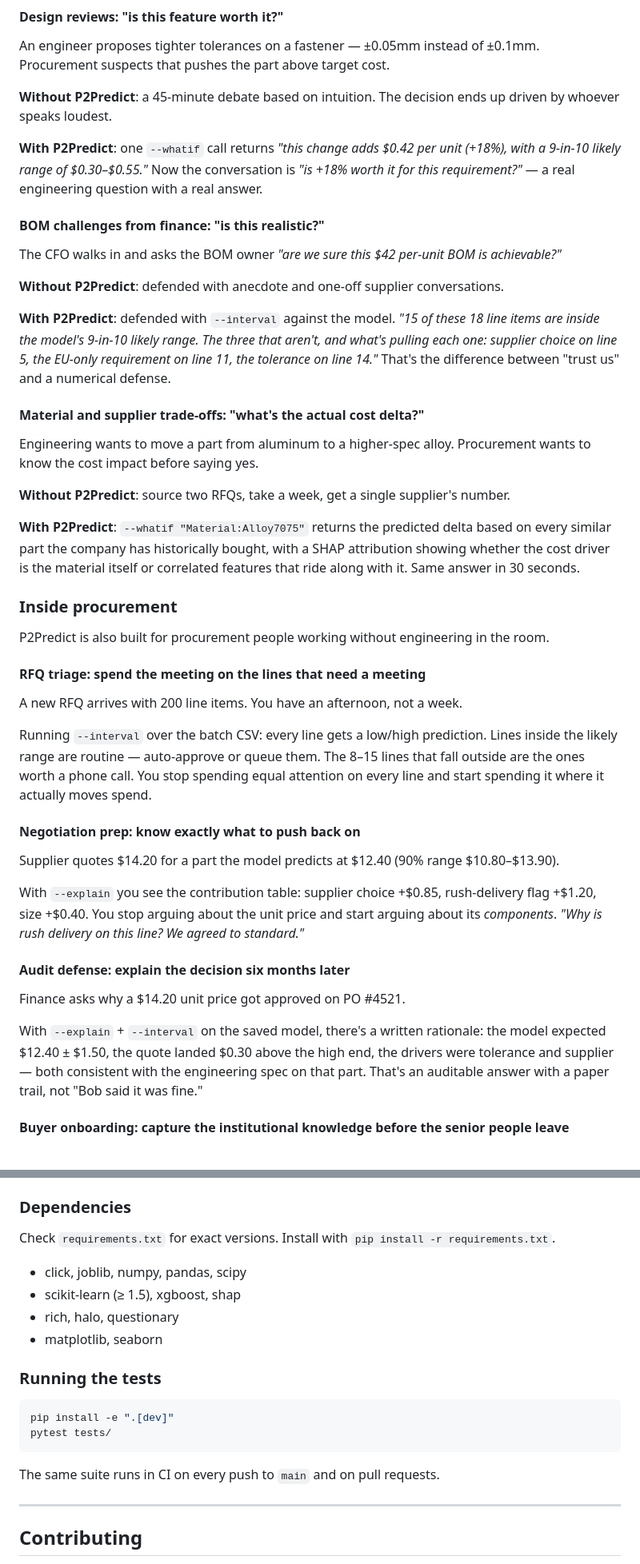
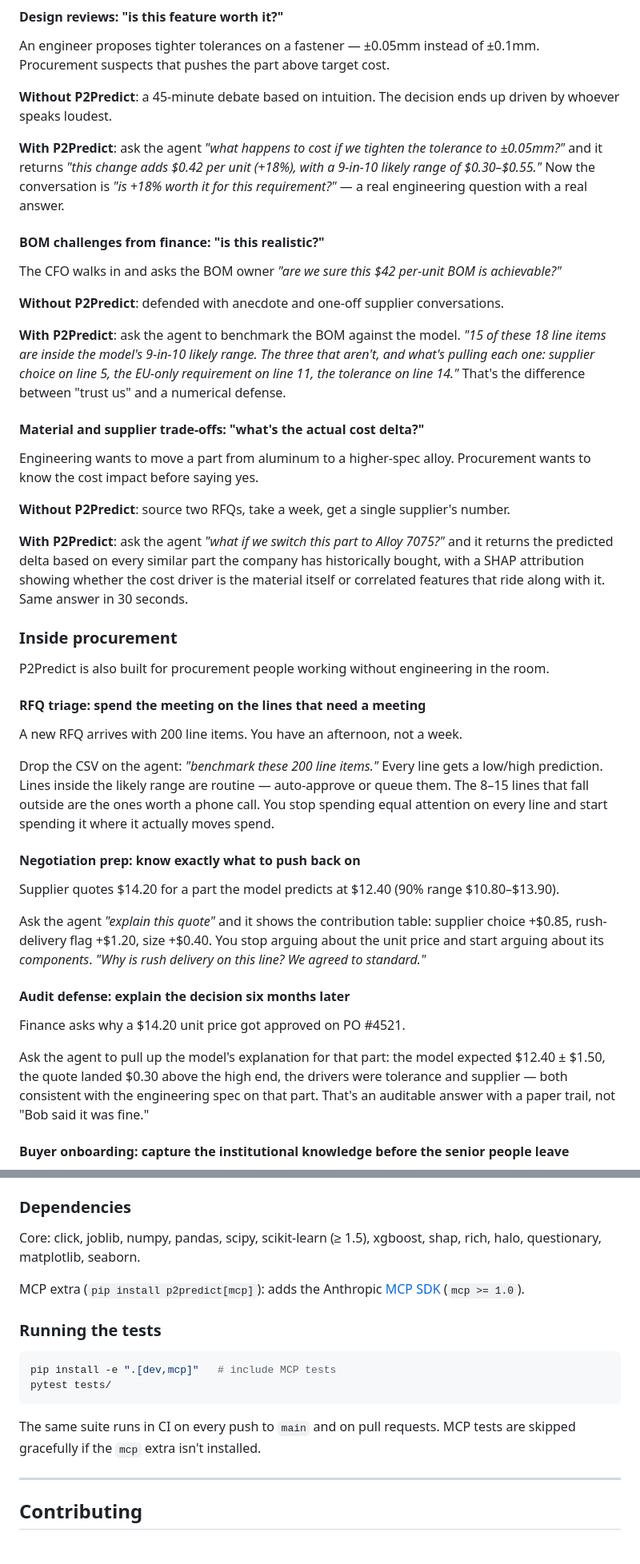
Before and after one commit to ahmed-khalil-hafsi/P2Predict, a Markdown page: README.md, 2 parts joined by grey strips. Shown at 80% size. Drawn GitHub-style.

````diff
--- a/README.md
+++ b/README.md
@@ -29,7 +29,7 @@ An engineer proposes tighter tolerances on a fastener — ±0.05mm instead of ±
 
 **Without P2Predict**: a 45-minute debate based on intuition. The decision ends up driven by whoever speaks loudest.
 
-**With P2Predict**: one `--whatif` call returns *"this change adds $0.42 per unit (+18%), with a 9-in-10 likely range of $0.30–$0.55."* Now the conversation is *"is +18% worth it for this requirement?"* — a real engineering question with a real answer.
+**With P2Predict**: ask the agent *"what happens to cost if we tighten the tolerance to ±0.05mm?"* and it returns *"this change adds $0.42 per unit (+18%), with a 9-in-10 likely range of $0.30–$0.55."* Now the conversation is *"is +18% worth it for this requirement?"* — a real engineering question with a real answer.
 
 #### BOM challenges from finance: "is this realistic?"
 
@@ -37,7 +37,7 @@ The CFO walks in and asks the BOM owner *"are we sure this $42 per-unit BOM is a
 
 **Without P2Predict**: defended with anecdote and one-off supplier conversations.
 
-**With P2Predict**: defended with `--interval` against the model. *"15 of these 18 line items are inside the model's 9-in-10 likely range. The three that aren't, and what's pulling each one: supplier choice on line 5, the EU-only requirement on line 11, the tolerance on line 14."* That's the difference between "trust us" and a numerical defense.
+**With P2Predict**: ask the agent to benchmark the BOM against the model. *"15 of these 18 line items are inside the model's 9-in-10 likely range. The three that aren't, and what's pulling each one: supplier choice on line 5, the EU-only requirement on line 11, the tolerance on line 14."* That's the difference between "trust us" and a numerical defense.
 
 #### Material and supplier trade-offs: "what's the actual cost delta?"
 
@@ -45,7 +45,7 @@ Engineering wants to move a part from aluminum to a higher-spec alloy. Procureme
 
 **Without P2Predict**: source two RFQs, take a week, get a single supplier's number.
 
-**With P2Predict**: `--whatif "Material:Alloy7075"` returns the predicted delta based on every similar part the company has historically bought, with a SHAP attribution showing whether the cost driver is the material itself or correlated features that ride along with it. Same answer in 30 seconds.
+**With P2Predict**: ask the agent *"what if we switch this part to Alloy 7075?"* and it returns the predicted delta based on every similar part the company has historically bought, with a SHAP attribution showing whether the cost driver is the material itself or correlated features that ride along with it. Same answer in 30 seconds.
 
 ### Inside procurement
 
@@ -55,19 +55,19 @@ P2Predict is also built for procurement people working without engineering in th
 
 A new RFQ arrives with 200 line items. You have an afternoon, not a week.
 
-Running `--interval` over the batch CSV: every line gets a low/high prediction. Lines inside the likely range are routine — auto-approve or queue them. The 8–15 lines that fall outside are the ones worth a phone call. You stop spending equal attention on every line and start spending it where it actually moves spend.
+Drop the CSV on the agent: *"benchmark these 200 line items."* Every line gets a low/high prediction. Lines inside the likely range are routine — auto-approve or queue them. The 8–15 lines that fall outside are the ones worth a phone call. You stop spending equal attention on every line and start spending it where it actually moves spend.
 
 #### Negotiation prep: know exactly what to push back on
 
 Supplier quotes $14.20 for a part the model predicts at $12.40 (90% range $10.80–$13.90).
 
-With `--explain` you see the contribution table: supplier choice +$0.85, rush-delivery flag +$1.20, size +$0.40. You stop arguing about the unit price and start arguing about its *components*. *"Why is rush delivery on this line? We agreed to standard."*
+Ask the agent *"explain this quote"* and it shows the contribution table: supplier choice +$0.85, rush-delivery flag +$1.20, size +$0.40. You stop arguing about the unit price and start arguing about its *components*. *"Why is rush delivery on this line? We agreed to standard."*
 
 #### Audit defense: explain the decision six months later
 
 Finance asks why a $14.20 unit price got approved on PO #4521.
 
-With `--explain` + `--interval` on the saved model, there's a written rationale: the model expected $12.40 ± $1.50, the quote landed $0.30 above the high end, the drivers were tolerance and supplier — both consistent with the engineering spec on that part. That's an auditable answer with a paper trail, not "Bob said it was fine."
+Ask the agent to pull up the model's explanation for that part: the model expected $12.40 ± $1.50, the quote landed $0.30 above the high end, the drivers were tolerance and supplier — both consistent with the engineering spec on that part. That's an auditable answer with a paper trail, not "Bob said it was fine."
 
 #### Buyer onboarding: capture the institutional knowledge before the senior people leave
 
@@ -371,21 +416,18 @@ The train CLI's JSON shape (with `cv_scores`, `evaluation`, `feature_importances
 
 ### Dependencies
 
-Check `requirements.txt` for exact versions. Install with `pip install -r requirements.txt`.
+Core: click, joblib, numpy, pandas, scipy, scikit-learn (≥ 1.5), xgboost, shap, rich, halo, questionary, matplotlib, seaborn.
 
-- click, joblib, numpy, pandas, scipy
-- scikit-learn (≥ 1.5), xgboost, shap
-- rich, halo, questionary
-- matplotlib, seaborn
+MCP extra (`pip install p2predict[mcp]`): adds the Anthropic [MCP SDK](https://modelcontextprotocol.io) (`mcp >= 1.0`).
 
 ### Running the tests
 
 ```bash
-pip install -e ".[dev]"
+pip install -e ".[dev,mcp]"   # include MCP tests
 pytest tests/
 ```
 
-The same suite runs in CI on every push to `main` and on pull requests.
+The same suite runs in CI on every push to `main` and on pull requests. MCP tests are skipped gracefully if the `mcp` extra isn't installed.
 
 ---
 
````
Also changed, not shown: other parts of README.md (+54 -9 lines), CHANGELOG.md (+10 -2 lines), ROADMAP.md (+6 -16 lines).
